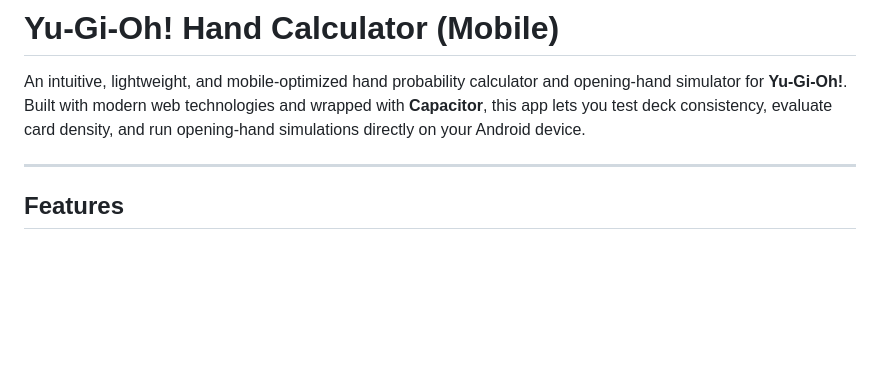
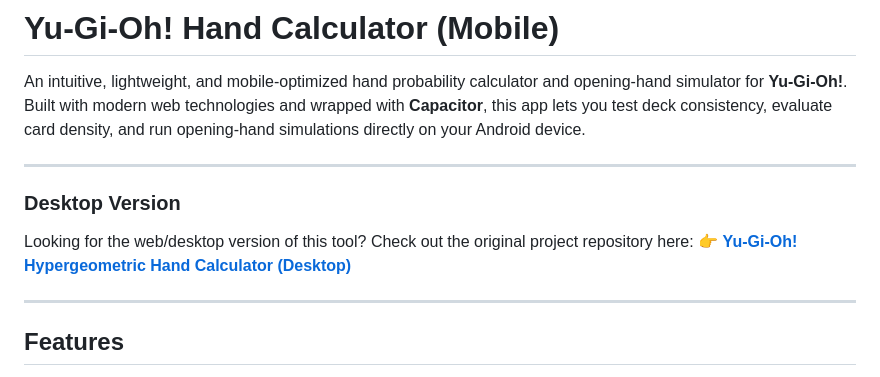
Before and after one commit to IvanGSilva/yugioh-hand-calculator-mobile, a Markdown page: README.md, the part around the change. Drawn GitHub-style; blank space fills up the shorter version.

Commit message:
Add desktop version section to README
Added a section for the desktop version of the tool with a link to the original project repository.

```diff
--- a/README.md
+++ b/README.md
@@ -1,6 +1,12 @@
 # Yu-Gi-Oh! Hand Calculator (Mobile)
 
 An intuitive, lightweight, and mobile-optimized hand probability calculator and opening-hand simulator for **Yu-Gi-Oh!**. Built with modern web technologies and wrapped with **Capacitor**, this app lets you test deck consistency, evaluate card density, and run opening-hand simulations directly on your Android device.
+
+---
+
+### Desktop Version
+Looking for the web/desktop version of this tool? Check out the original project repository here:
+👉 [**Yu-Gi-Oh! Hypergeometric Hand Calculator (Desktop)**](https://github.com/IvanGSilva/yugioh_hypergeometric_hand_calculator)
 
 ---
 
```
